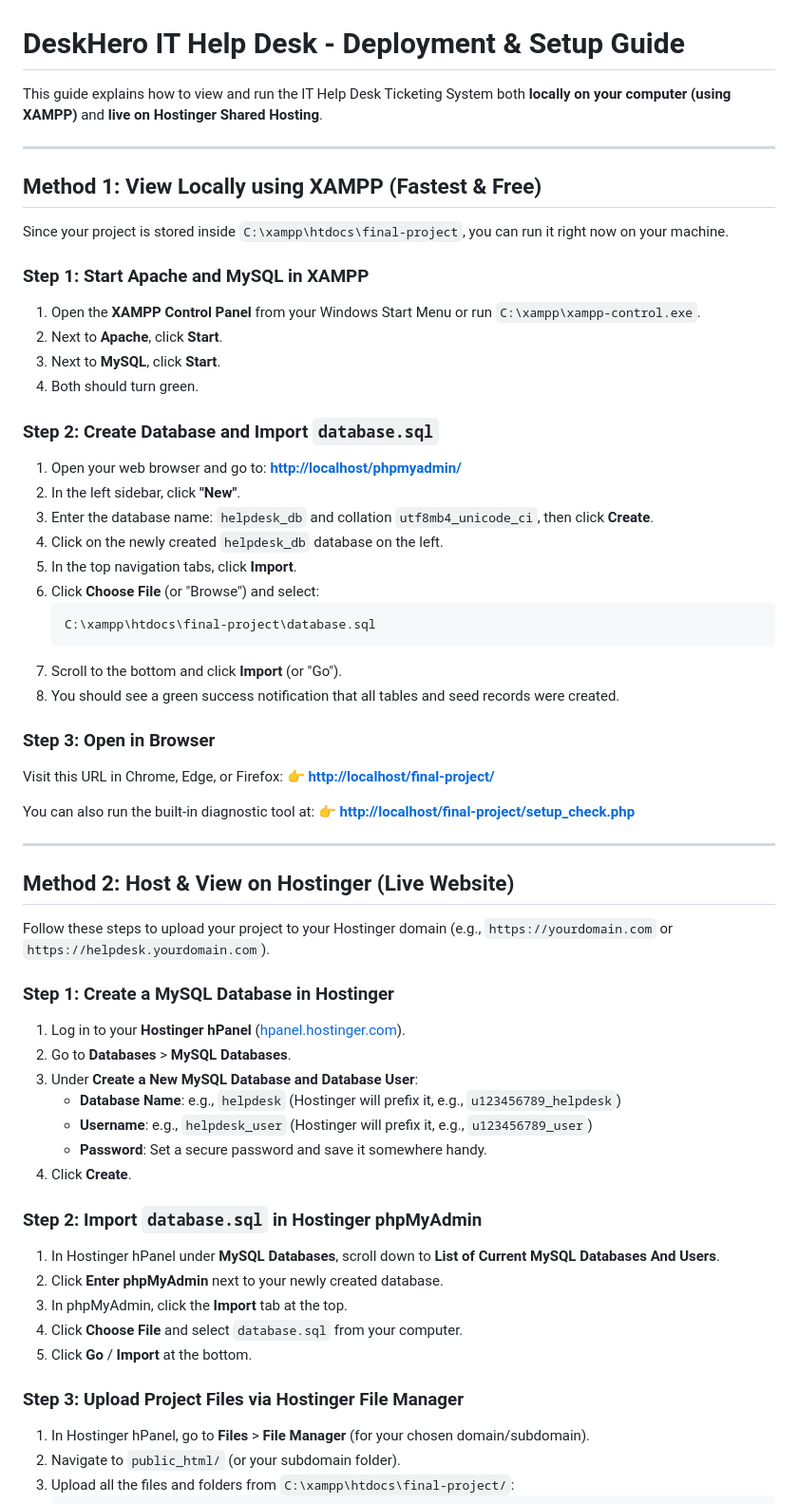
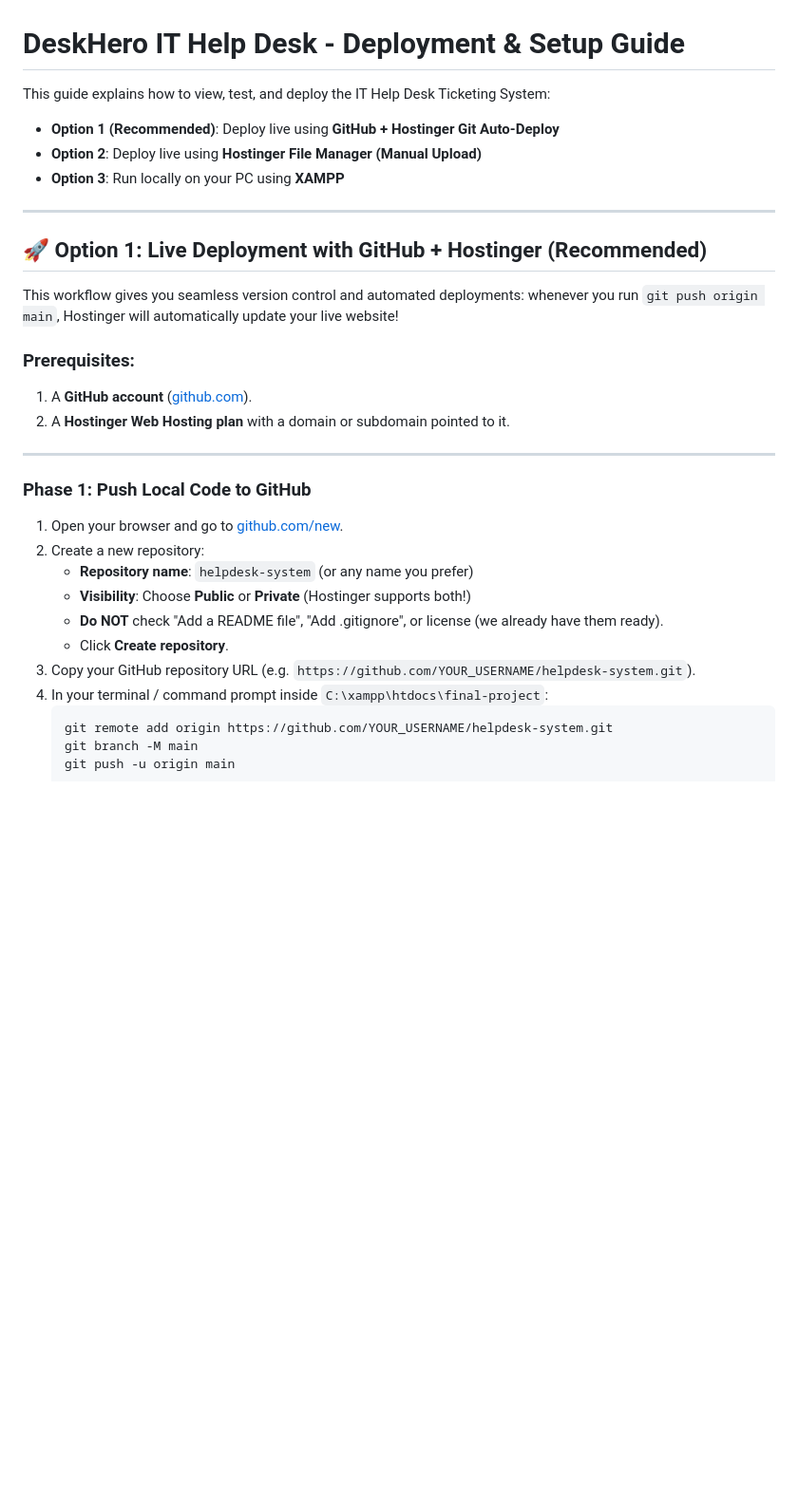
Before and after one commit to neniacutaran41/IT-Help-Desk-Ticketing-System, a Markdown page: DEPLOYMENT_GUIDE.md, the part around one of its changes. Shown at 95% size. Rendered like a GitHub page; blank space fills up the shorter version.

Commit message:
docs: add comprehensive GitHub and Hostinger auto-deployment guide

````diff
--- a/DEPLOYMENT_GUIDE.md
+++ b/DEPLOYMENT_GUIDE.md
@@ -1,63 +1,34 @@
 # DeskHero IT Help Desk - Deployment & Setup Guide
 
-This guide explains how to view and run the IT Help Desk Ticketing System both **locally on your computer (using XAMPP)** and **live on Hostinger Shared Hosting**.
+This guide explains how to view, test, and deploy the IT Help Desk Ticketing System:
+- **Option 1 (Recommended)**: Deploy live using **GitHub + Hostinger Git Auto-Deploy**
+- **Option 2**: Deploy live using **Hostinger File Manager (Manual Upload)**
+- **Option 3**: Run locally on your PC using **XAMPP**
 
 ---
 
-## Method 1: View Locally using XAMPP (Fastest & Free)
+## 🚀 Option 1: Live Deployment with GitHub + Hostinger (Recommended)
 
-Since your project is stored inside `C:\xampp\htdocs\final-project`, you can run it right now on your machine.
+This workflow gives you seamless version control and automated deployments: whenever you run `git push origin main`, Hostinger will automatically update your live website!
 
-### Step 1: Start Apache and MySQL in XAMPP
-1. Open the **XAMPP Control Panel** from your Windows Start Menu or run `C:\xampp\xampp-control.exe`.
-2. Next to **Apache**, click **Start**.
-3. Next to **MySQL**, click **Start**.
-4. Both should turn green.
-
-### Step 2: Create Database and Import `database.sql`
-1. Open your web browser and go to: **[http://localhost/phpmyadmin/](http://localhost/phpmyadmin/)**
-2. In the left sidebar, click **"New"**.
-3. Enter the database name: `helpdesk_db` and collation `utf8mb4_unicode_ci`, then click **Create**.
-4. Click on the newly created `helpdesk_db` database on the left.
-5. In the top navigation tabs, click **Import**.
-6. Click **Choose File** (or "Browse") and select:
-   ```
-   C:\xampp\htdocs\final-project\database.sql
-   ```
-7. Scroll to the bottom and click **Import** (or "Go").
-8. You should see a green success notification that all tables and seed records were created.
-
-### Step 3: Open in Browser
-Visit this URL in Chrome, Edge, or Firefox:
-👉 **[http://localhost/final-project/](http://localhost/final-project/)**
-
-You can also run the built-in diagnostic tool at:
-👉 **[http://localhost/final-project/setup_check.php](http://localhost/final-project/setup_check.php)**
+### Prerequisites:
+1. A **GitHub account** ([github.com](https://github.com)).
+2. A **Hostinger Web Hosting plan** with a domain or subdomain pointed to it.
 
 ---
 
-## Method 2: Host & View on Hostinger (Live Website)
+### Phase 1: Push Local Code to GitHub
 
-Follow these steps to upload your project to your Hostinger domain (e.g., `https://yourdomain.com` or `https://helpdesk.yourdomain.com`).
-
-### Step 1: Create a MySQL Database in Hostinger
-1. Log in to your **Hostinger hPanel** ([hpanel.hostinger.com](https://hpanel.hostinger.com)).
-2. Go to **Databases** > **MySQL Databases**.
-3. Under **Create a New MySQL Database and Database User**:
-   - **Database Name**: e.g., `helpdesk` (Hostinger will prefix it, e.g., `u123456789_helpdesk`)
-   - **Username**: e.g., `helpdesk_user` (Hostinger will prefix it, e.g., `u123456789_user`)
-   - **Password**: Set a secure password and save it somewhere handy.
-4. Click **Create**.
-
-### Step 2: Import `database.sql` in Hostinger phpMyAdmin
-1. In Hostinger hPanel under **MySQL Databases**, scroll down to **List of Current MySQL Databases And Users**.
-2. Click **Enter phpMyAdmin** next to your newly created database.
-3. In phpMyAdmin, click the **Import** tab at the top.
-4. Click **Choose File** and select `database.sql` from your computer.
-5. Click **Go** / **Import** at the bottom.
-
-### Step 3: Upload Project Files via Hostinger File Manager
-1. In Hostinger hPanel, go to **Files** > **File Manager** (for your chosen domain/subdomain).
-2. Navigate to `public_html/` (or your subdomain folder).
-3. Upload all the files and folders from `C:\xampp\htdocs\final-project/`:
+1. Open your browser and go to [github.com/new](https://github.com/new).
+2. Create a new repository:
+   - **Repository name**: `helpdesk-system` (or any name you prefer)
+   - **Visibility**: Choose **Public** or **Private** (Hostinger supports both!)
+   - **Do NOT** check "Add a README file", "Add .gitignore", or license (we already have them ready).
+   - Click **Create repository**.
+3. Copy your GitHub repository URL (e.g. `https://github.com/YOUR_USERNAME/helpdesk-system.git`).
+4. In your terminal / command prompt inside `C:\xampp\htdocs\final-project`:
+   ```bash
+   git remote add origin https://github.com/YOUR_USERNAME/helpdesk-system.git
+   git branch -M main
+   git push -u origin main
    ```
````
Also changed, not shown: other parts of DEPLOYMENT_GUIDE.md (+114 -42 lines).
